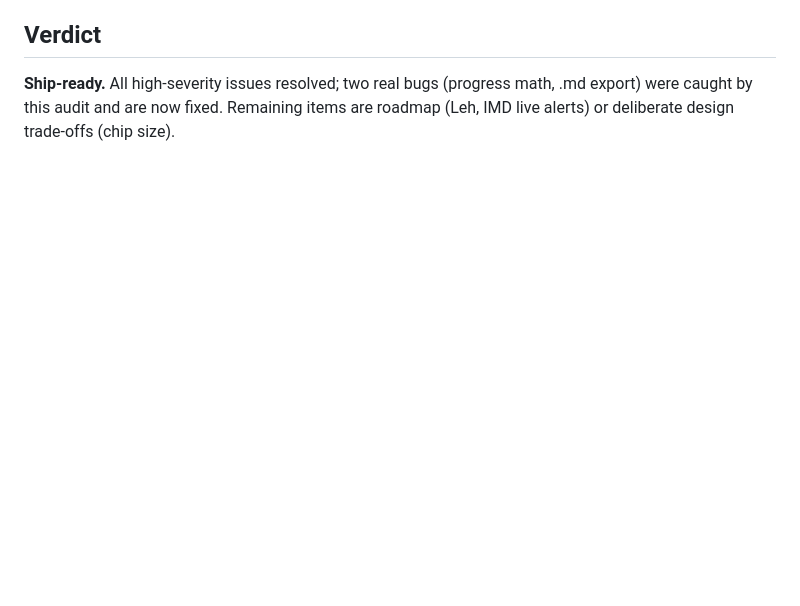
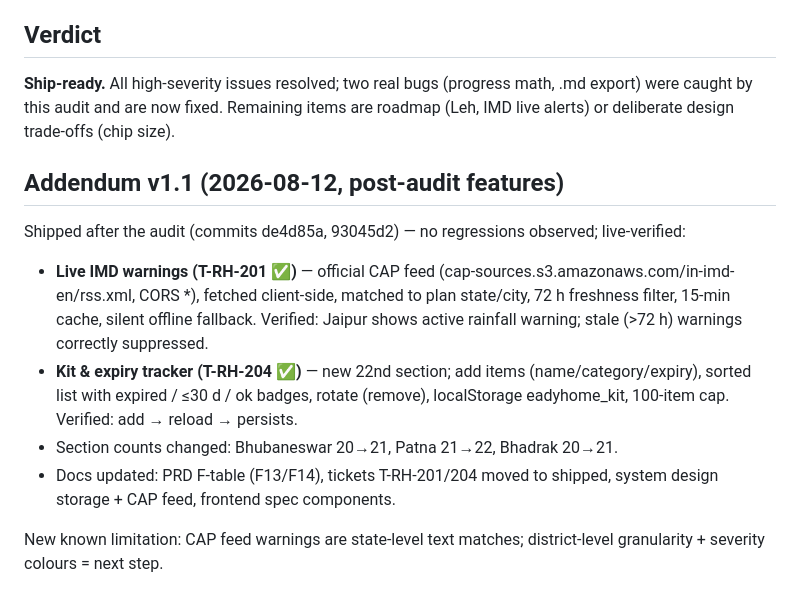
Before and after one commit to pattnaik-subhankar/Project-Apps, a Markdown page: docs/audit.md, the part around the change. GitHub-like rendering; blank space fills up the shorter version.

Commit message:
docs: AUDIT.md v1.1 addendum

```diff
--- a/docs/audit.md
+++ b/docs/audit.md
@@ -50,3 +50,15 @@
 
 ## Verdict
 **Ship-ready.** All high-severity issues resolved; two real bugs (progress math, .md export) were caught by this audit and are now fixed. Remaining items are roadmap (Leh, IMD live alerts) or deliberate design trade-offs (chip size).
+
+## Addendum v1.1 (2026-08-12, post-audit features)
+
+Shipped after the audit (commits de4d85a, 93045d2) — no regressions observed; live-verified:
+
+- **Live IMD warnings (T-RH-201 ✅)** — official CAP feed (cap-sources.s3.amazonaws.com/in-imd-en/rss.xml, CORS *), fetched client-side, matched to plan state/city, 72 h freshness filter, 15-min cache, silent offline fallback. Verified: Jaipur shows active rainfall warning; stale (>72 h) warnings correctly suppressed.
+- **Kit & expiry tracker (T-RH-204 ✅)** — new 22nd section; add items (name/category/expiry), sorted list with expired / ≤30 d / ok badges, rotate (remove), localStorage
+eadyhome_kit, 100-item cap. Verified: add → reload → persists.
+- Section counts changed: Bhubaneswar 20→21, Patna 21→22, Bhadrak 20→21.
+- Docs updated: PRD F-table (F13/F14), tickets T-RH-201/204 moved to shipped, system design storage + CAP feed, frontend spec components.
+
+New known limitation: CAP feed warnings are state-level text matches; district-level granularity + severity colours = next step.
```
